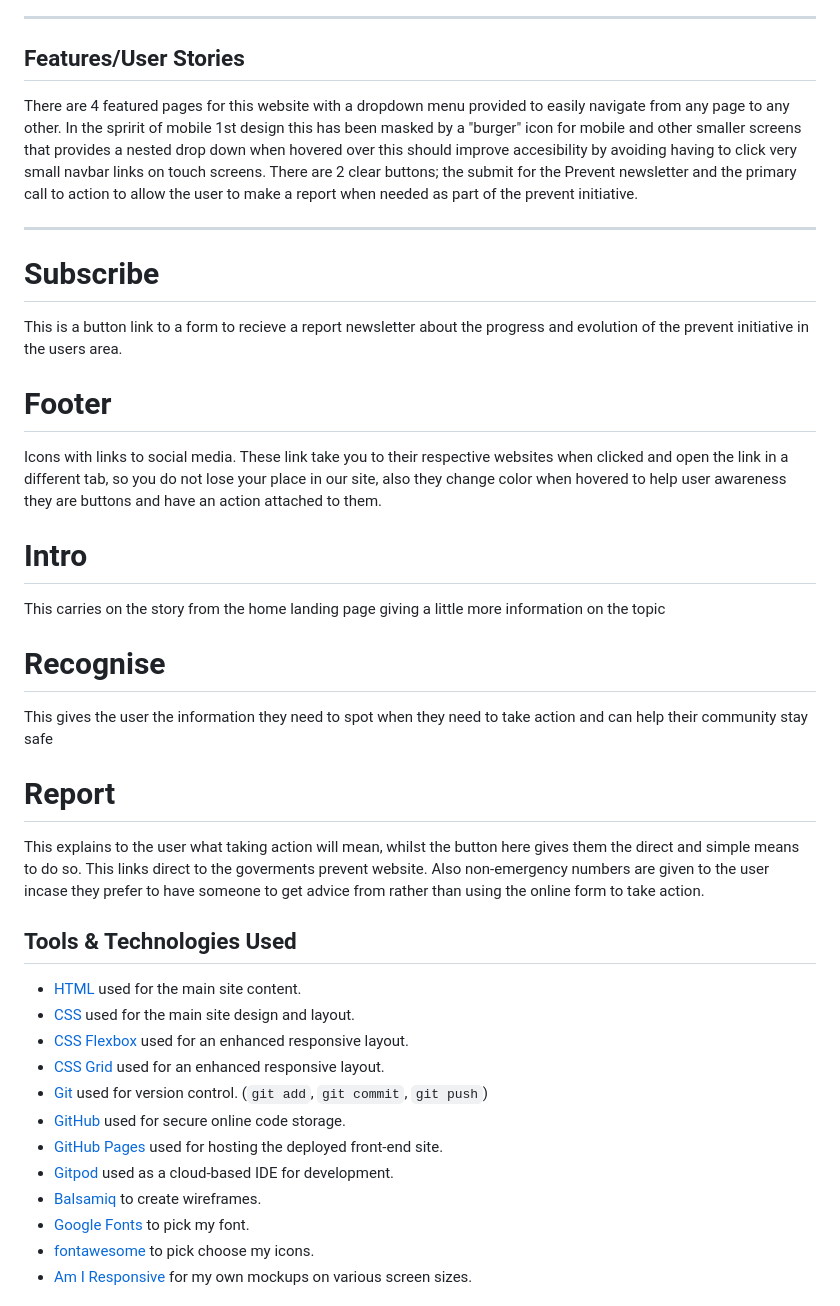
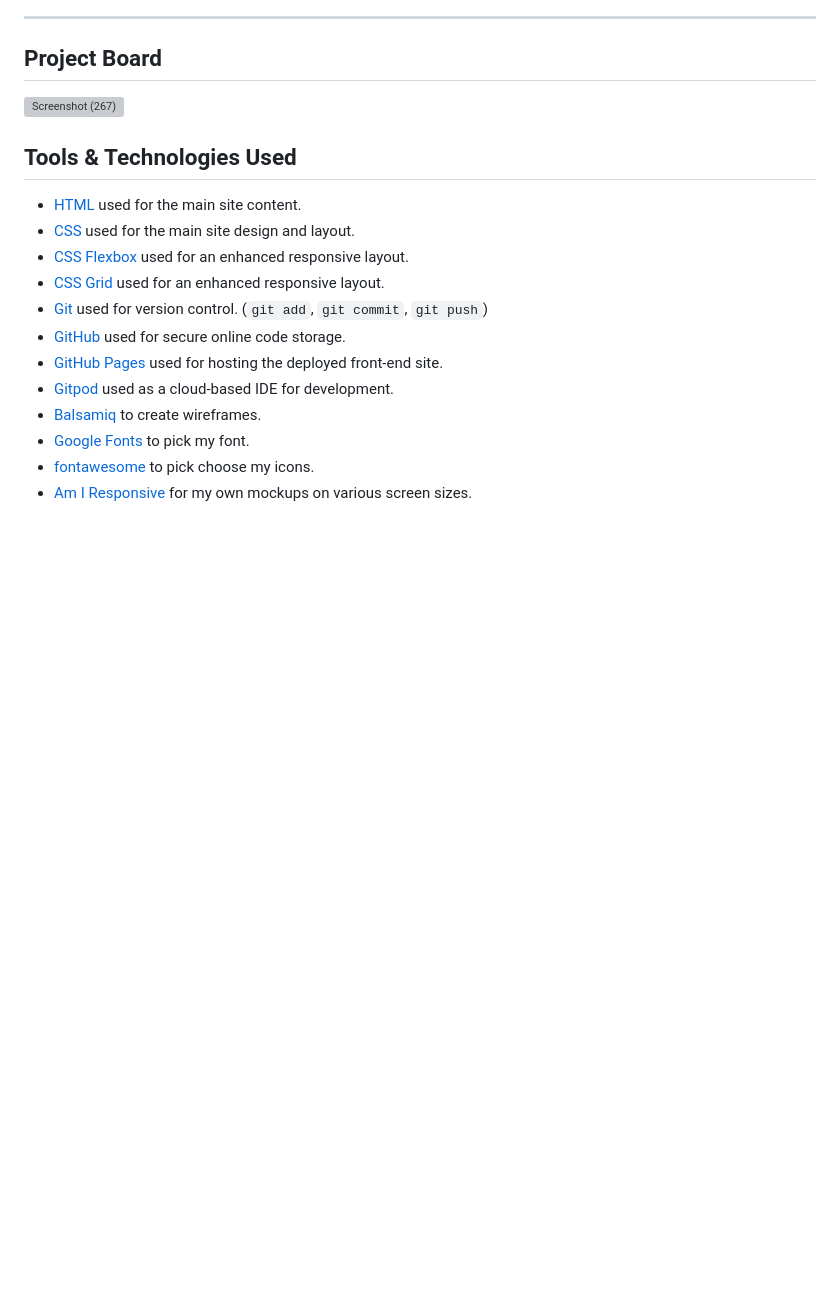
Before and after one commit to Geoff-Fletcher/Love-Film, a Markdown page: README.md, the part around the change. Drawn GitHub-style; blank space fills up the shorter version; grey boxes are pictures that could not be loaded.

Commit message:
Update README.md
project board

```diff
--- a/README.md
+++ b/README.md
@@ -61,27 +61,10 @@ I used [Balsamiq](https://balsamiq.cloud/). to mock up all the wireframes for th
 
 ---
 
-## Features/User Stories
+## Project Board
 
-There are 4 featured pages for this website with a dropdown menu provided to easily navigate from any page to any other. In the spririt of mobile 1st design this has been masked by a "burger" icon for mobile and other smaller screens that provides a nested drop down when hovered over this should improve accesibility by avoiding having to click very small navbar links on touch screens.
-There are 2 clear buttons; the submit for the Prevent newsletter and the primary call to action to allow the user to make a report when needed as part of the prevent initiative.
 
----
-
-# Subscribe
-This is a button link to a form to recieve a report newsletter about the progress and evolution of the prevent initiative in the users area.
-
-# Footer
-Icons with links to social media. These link take you to their respective websites when clicked and open the link in a different tab, so you do not lose your place in our site, also they change color when hovered to help user awareness they are buttons and have an action attached to them.
-
-# Intro
-This carries on the story from the home landing page giving a little more information on the topic
-
-# Recognise
-This gives the user the information they need to spot when they need to take action and can help their community stay safe
-
-# Report
-This explains to the user what taking action will mean, whilst the button here gives them the direct and simple means to do so. This links direct to the goverments prevent website. Also non-emergency numbers are given to the user incase they prefer to have someone to get advice from rather than using the online form to take action.
+![Screenshot (267)](https://github.com/user-attachments/assets/bfaeaef1-548d-4670-99bf-2c2b3c449205)
 
 ## Tools & Technologies Used
 
```
